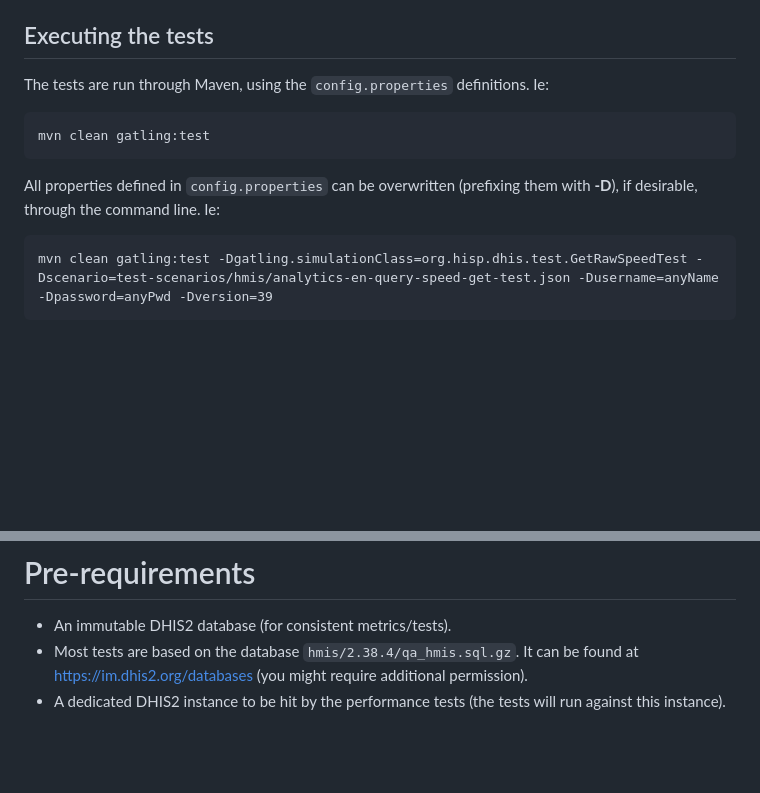
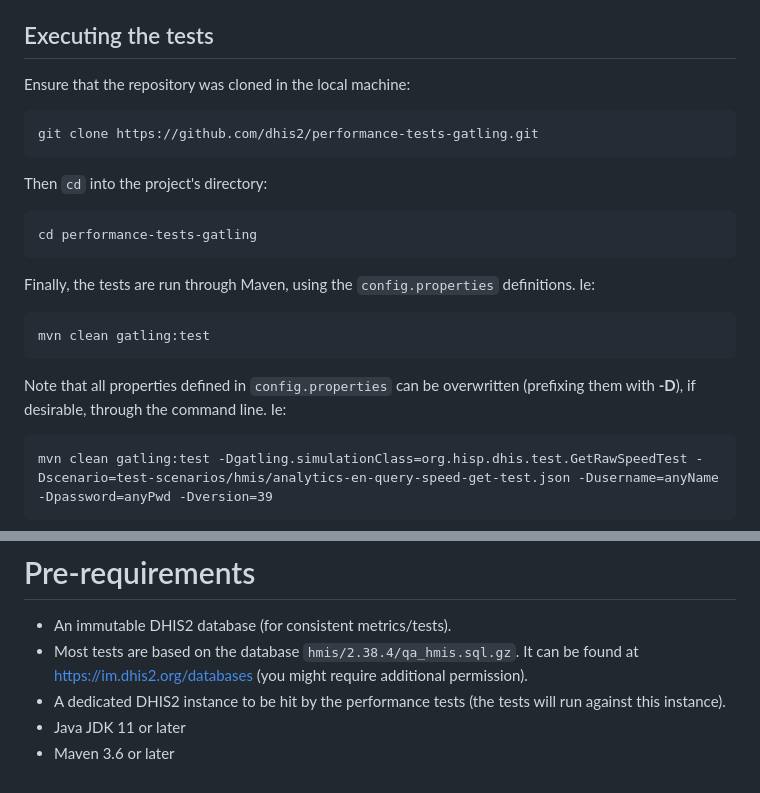
Before and after one commit to dhis2/performance-tests-gatling, a Markdown page: README.md, 2 parts joined by grey strips. Rendered like a GitHub page; blank space fills up the shorter version.

Commit message:
chore: Improve README

````diff
--- a/README.md
+++ b/README.md
@@ -61,12 +61,22 @@ We can also point to external JSON scenario files that are living in the file sy
 This can be done by specifying the root path of the respective file through the `scenario` property in `config.properties`, or at execution time (`-Dscenario=/myFolder/myScenarioFile.json`).
 
 ## Executing the tests
-The tests are run through Maven, using the `config.properties` definitions. Ie:
+Ensure that the repository was cloned in the local machine:
+```
+git clone https://github.com/dhis2/performance-tests-gatling.git
+```
+
+Then `cd` into the project's directory:
+```
+cd performance-tests-gatling
+```
+
+Finally, the tests are run through Maven, using the `config.properties` definitions. Ie:
 ```
 mvn clean gatling:test
 ```
 
-All properties defined in `config.properties` can be overwritten (prefixing them with **-D**), if desirable, through the command line. Ie:
+Note that all properties defined in `config.properties` can be overwritten (prefixing them with **-D**), if desirable, through the command line. Ie:
 ```
 mvn clean gatling:test -Dgatling.simulationClass=org.hisp.dhis.test.GetRawSpeedTest -Dscenario=test-scenarios/hmis/analytics-en-query-speed-get-test.json -Dusername=anyName -Dpassword=anyPwd -Dversion=39
 ```
@@ -78,3 +88,5 @@ It's also possible running all tests together using the script `run-all.sh`, loc
 - An immutable DHIS2 database (for consistent metrics/tests).
 - Most tests are based on the database `hmis/2.38.4/qa_hmis.sql.gz`. It can be found at https://im.dhis2.org/databases (you might require additional permission).
 - A dedicated DHIS2 instance to be hit by the performance tests (the tests will run against this instance).
+- Java JDK 11 or later
+- Maven 3.6 or later
````
